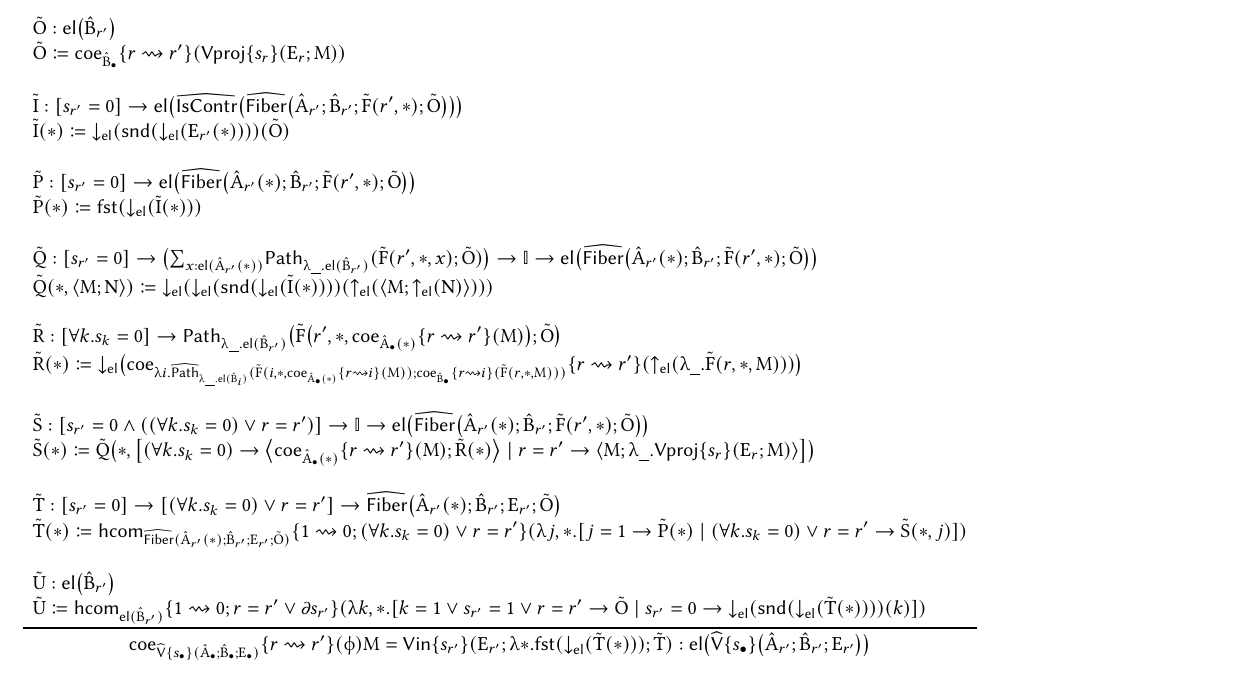
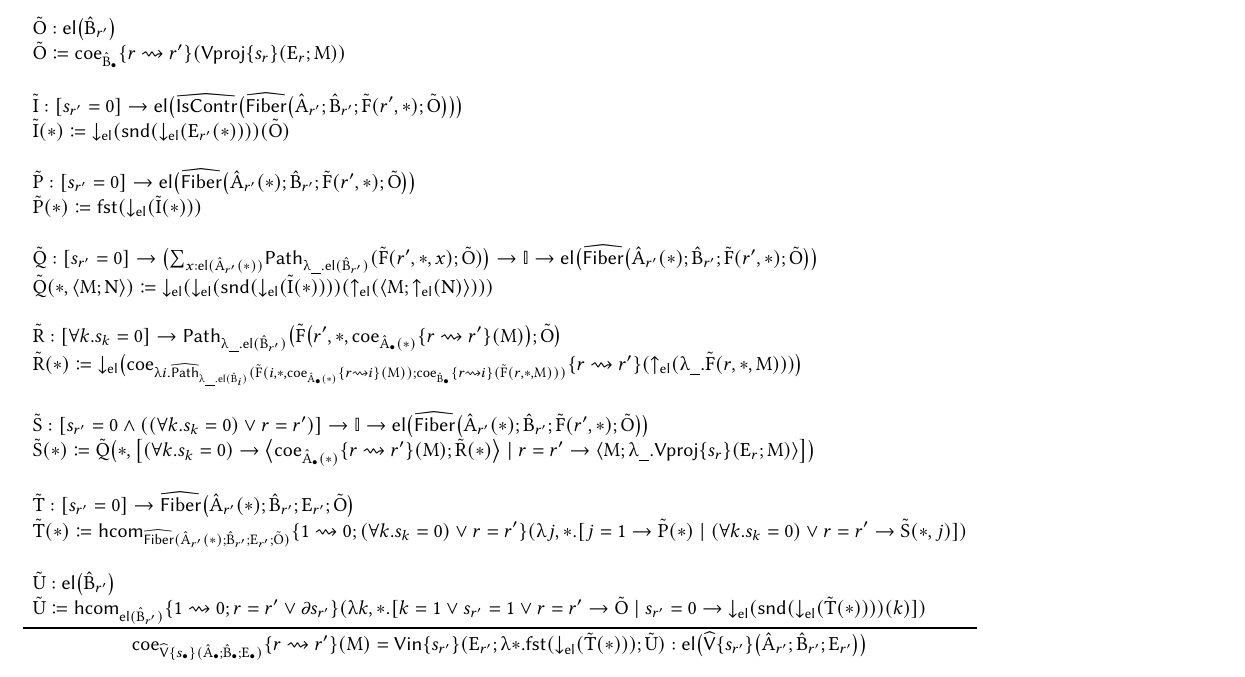
Before and after one commit to RedPRL/cooltt, a LaTeX paper (doc/kan.tex): part of page 5 of 7, cut so that both start at the same text. Compiled offline with pdfLaTeX.

Commit message:
Fix a few bugs.

```diff
--- a/doc/kan.tex
+++ b/doc/kan.tex
@@ -687,7 +687,7 @@ We may now specify the rules for the V types.
     {\begin{varwidth}{\textwidth}
     \[
       \begin{array}{l}
-        \tilde{T} : \TpPrf{s_{r'}=0}\to\TpPrf{\prn{\forall k.s_k = 0}\lor r=r'}\to
+        \tilde{T} : \TpPrf{s_{r'}=0}\to
         \CodeFiber{\Code{A}_{r'}\prn{*}}{\Code{B}_{r'}}{E_{r'}}{\tilde{O}}
         \\
         \tilde{T}\prn{*} \coloneq
@@ -720,11 +720,11 @@ We may now specify the rules for the V types.
   }{
     \Coe{
       \CodeV{s_\bullet}{\Code{A}_\bullet}{\Code{B}_\bullet}{E_\bullet}
-    }{r}{r'}{\phi}{M}
+    }{r}{r'}{M}
     =
-    \TmVin{s_{r'}}{E_{r'}}{\lambda{*}.\TmFst{\ElOut{\tilde{T}\prn{*}}}}{\tilde{T}}
+    \TmVin{s_{r'}}{E_{r'}}{\lambda{*}.\TmFst{\ElOut{\tilde{T}\prn{*}}}}{\tilde{U}}
     :
-    \TpEl{\CodeV{s_\bullet}{\Code{A}_{r'}}{\Code{B}_{r'}}{E_{r'}}}
+    \TpEl{\CodeV{s_{r'}}{\Code{A}_{r'}}{\Code{B}_{r'}}{E_{r'}}}
   }
 \]
 
```
